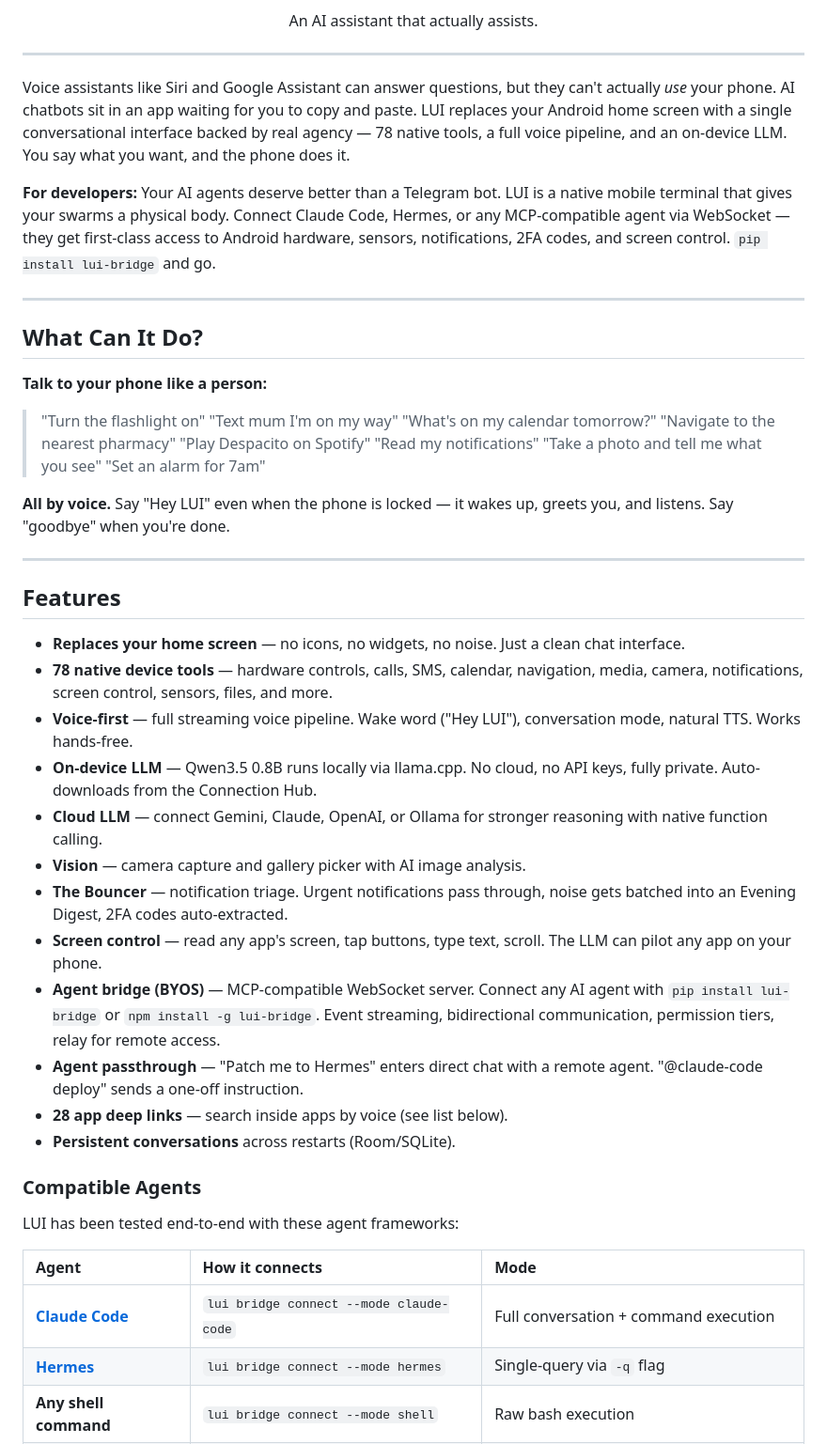
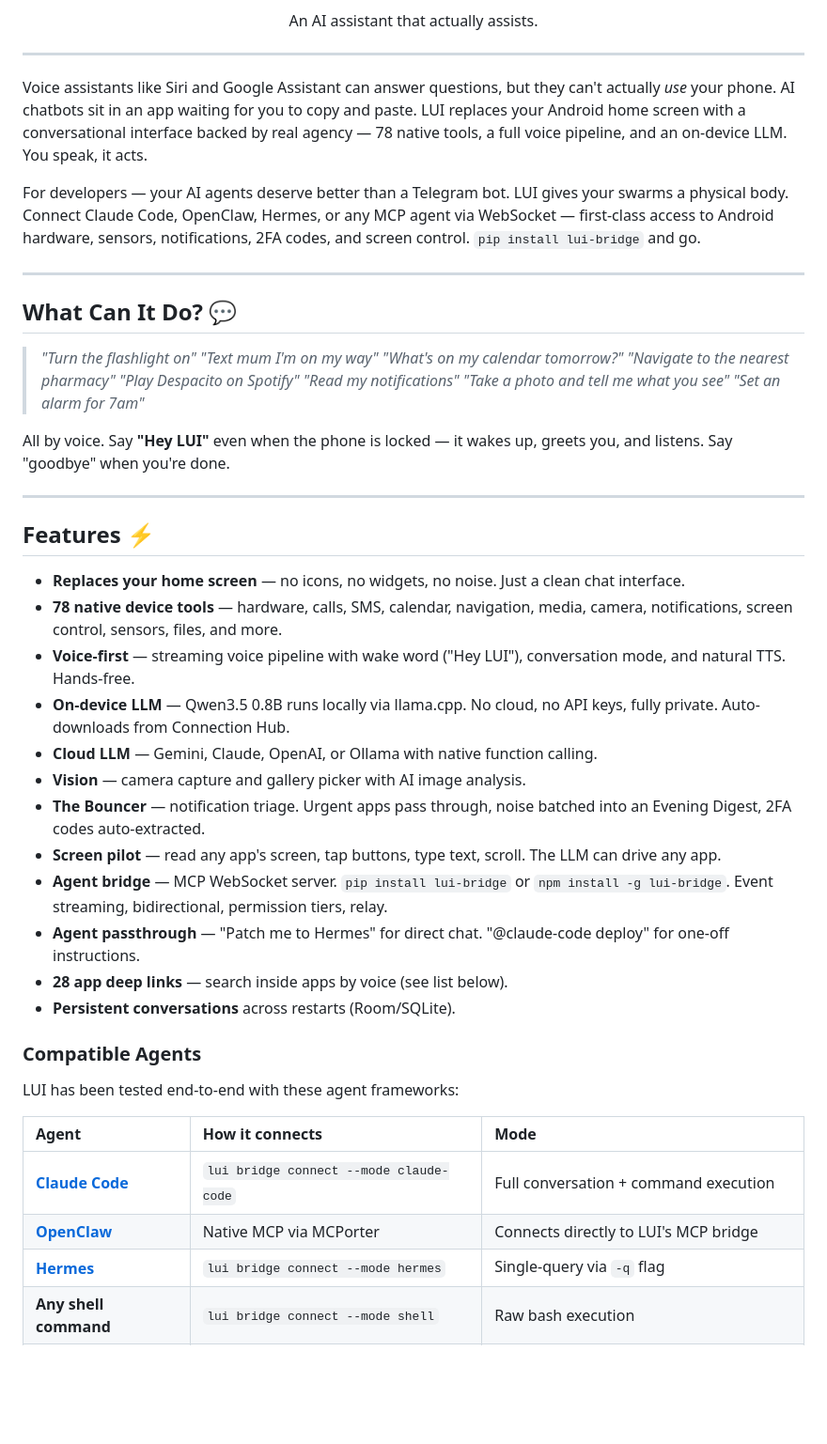
Before and after one commit to obirije/LUI, a Markdown page: README.md, the part around one of its changes. Shown at 94% size. Rendered like a GitHub page; blank space fills up the shorter version.

Commit message:
README — add OpenClaw, subtle emojis, tighten copy

```diff
--- a/README.md
+++ b/README.md
@@ -12,41 +12,39 @@
 
 ---
 
-Voice assistants like Siri and Google Assistant can answer questions, but they can't actually *use* your phone. AI chatbots sit in an app waiting for you to copy and paste. LUI replaces your Android home screen with a single conversational interface backed by real agency — 78 native tools, a full voice pipeline, and an on-device LLM. You say what you want, and the phone does it.
+Voice assistants like Siri and Google Assistant can answer questions, but they can't actually *use* your phone. AI chatbots sit in an app waiting for you to copy and paste. LUI replaces your Android home screen with a conversational interface backed by real agency — 78 native tools, a full voice pipeline, and an on-device LLM. You speak, it acts.
 
-**For developers:** Your AI agents deserve better than a Telegram bot. LUI is a native mobile terminal that gives your swarms a physical body. Connect Claude Code, Hermes, or any MCP-compatible agent via WebSocket — they get first-class access to Android hardware, sensors, notifications, 2FA codes, and screen control. `pip install lui-bridge` and go.
+For developers — your AI agents deserve better than a Telegram bot. LUI gives your swarms a physical body. Connect Claude Code, OpenClaw, Hermes, or any MCP agent via WebSocket — first-class access to Android hardware, sensors, notifications, 2FA codes, and screen control. `pip install lui-bridge` and go.
 
 ---
 
-## What Can It Do?
+## What Can It Do? 💬
 
-**Talk to your phone like a person:**
+> *"Turn the flashlight on"*
+> *"Text mum I'm on my way"*
+> *"What's on my calendar tomorrow?"*
+> *"Navigate to the nearest pharmacy"*
+> *"Play Despacito on Spotify"*
+> *"Read my notifications"*
+> *"Take a photo and tell me what you see"*
+> *"Set an alarm for 7am"*
 
-> "Turn the flashlight on"
-> "Text mum I'm on my way"
-> "What's on my calendar tomorrow?"
-> "Navigate to the nearest pharmacy"
-> "Play Despacito on Spotify"
-> "Read my notifications"
-> "Take a photo and tell me what you see"
-> "Set an alarm for 7am"
-
-**All by voice.** Say "Hey LUI" even when the phone is locked — it wakes up, greets you, and listens. Say "goodbye" when you're done.
+All by voice. Say **"Hey LUI"** even when the phone is locked — it wakes up, greets you, and listens. Say "goodbye" when you're done.
 
 ---
 
-## Features
+## Features ⚡
 
 - **Replaces your home screen** — no icons, no widgets, no noise. Just a clean chat interface.
-- **78 native device tools** — hardware controls, calls, SMS, calendar, navigation, media, camera, notifications, screen control, sensors, files, and more.
-- **Voice-first** — full streaming voice pipeline. Wake word ("Hey LUI"), conversation mode, natural TTS. Works hands-free.
-- **On-device LLM** — Qwen3.5 0.8B runs locally via llama.cpp. No cloud, no API keys, fully private. Auto-downloads from the Connection Hub.
-- **Cloud LLM** — connect Gemini, Claude, OpenAI, or Ollama for stronger reasoning with native function calling.
+- **78 native device tools** — hardware, calls, SMS, calendar, navigation, media, camera, notifications, screen control, sensors, files, and more.
+- **Voice-first** — streaming voice pipeline with wake word ("Hey LUI"), conversation mode, and natural TTS. Hands-free.
+- **On-device LLM** — Qwen3.5 0.8B runs locally via llama.cpp. No cloud, no API keys, fully private. Auto-downloads from Connection Hub.
+- **Cloud LLM** — Gemini, Claude, OpenAI, or Ollama with native function calling.
 - **Vision** — camera capture and gallery picker with AI image analysis.
-- **The Bouncer** — notification triage. Urgent notifications pass through, noise gets batched into an Evening Digest, 2FA codes auto-extracted.
-- **Screen control** — read any app's screen, tap buttons, type text, scroll. The LLM can pilot any app on your phone.
-- **Agent bridge (BYOS)** — MCP-compatible WebSocket server. Connect any AI agent with `pip install lui-bridge` or `npm install -g lui-bridge`. Event streaming, bidirectional communication, permission tiers, relay for remote access.
-- **Agent passthrough** — "Patch me to Hermes" enters direct chat with a remote agent. "@claude-code deploy" sends a one-off instruction.
+- **The Bouncer** — notification triage. Urgent apps pass through, noise batched into an Evening Digest, 2FA codes auto-extracted.
+- **Screen pilot** — read any app's screen, tap buttons, type text, scroll. The LLM can drive any app.
+- **Agent bridge** — MCP WebSocket server. `pip install lui-bridge` or `npm install -g lui-bridge`. Event streaming, bidirectional, permission tiers, relay.
+- **Agent passthrough** — "Patch me to Hermes" for direct chat. "@claude-code deploy" for one-off instructions.
 - **28 app deep links** — search inside apps by voice (see list below).
 - **Persistent conversations** across restarts (Room/SQLite).
 
@@ -57,6 +55,7 @@ LUI has been tested end-to-end with these agent frameworks:
 | Agent | How it connects | Mode |
 |:------|:---------------|:-----|
 | **[Claude Code](https://claude.ai/claude-code)** | `lui bridge connect --mode claude-code` | Full conversation + command execution |
+| **[OpenClaw](https://openclaw.ai/)** | Native MCP via MCPorter | Connects directly to LUI's MCP bridge |
 | **[Hermes](https://github.com/hermes-ai/hermes)** | `lui bridge connect --mode hermes` | Single-query via `-q` flag |
 | **Any shell command** | `lui bridge connect --mode shell` | Raw bash execution |
 | **Custom agents** | Python/Node.js API | Build your own with `pip install lui-bridge` |
```
Also changed, not shown: other parts of README.md (+4 -4 lines).
